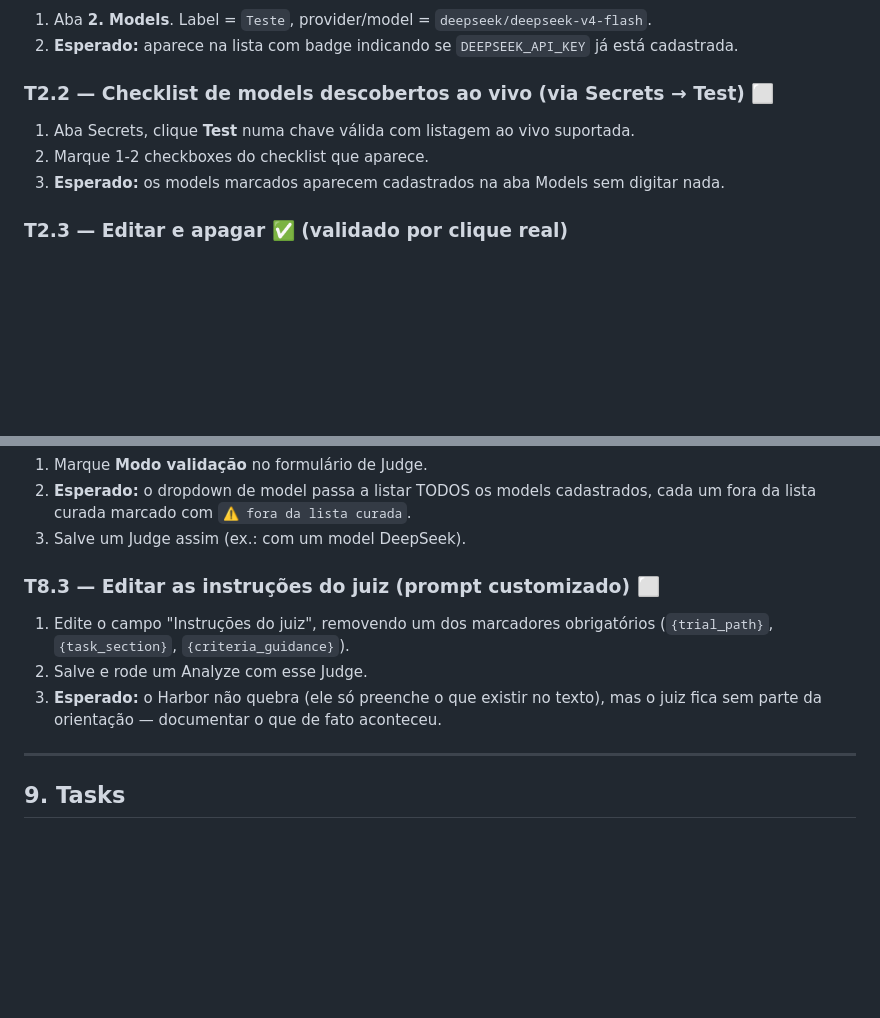
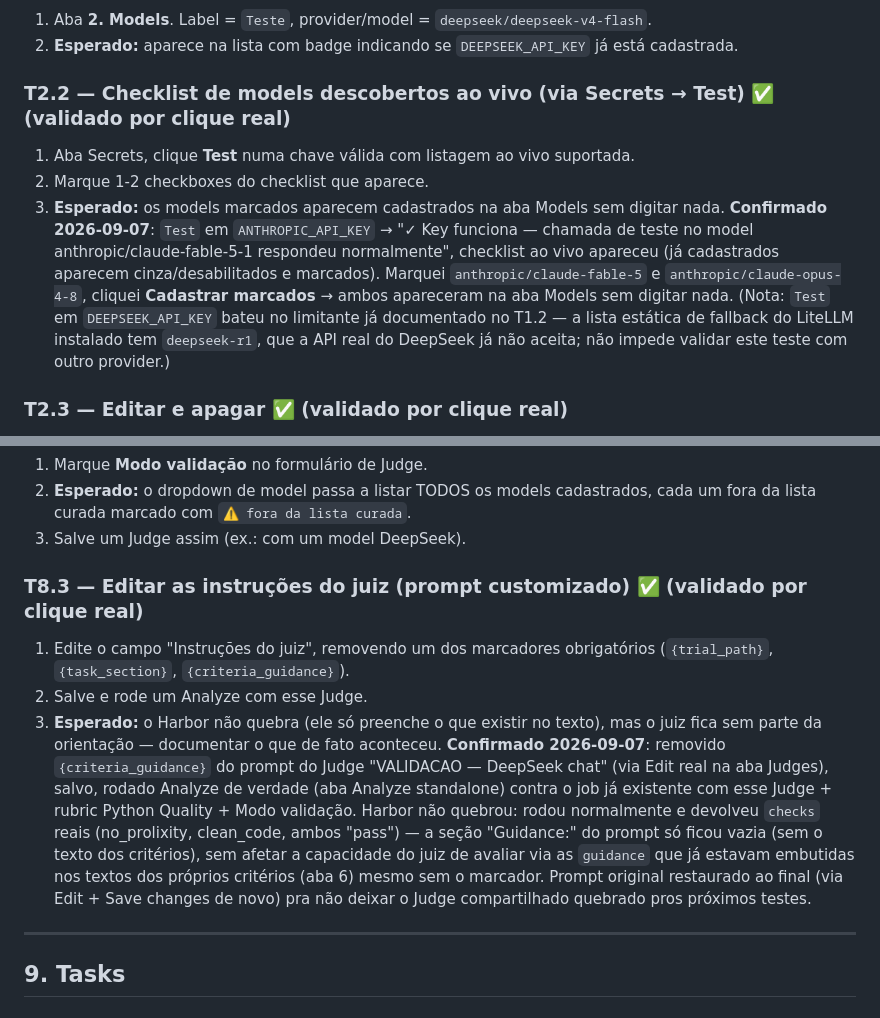
Before and after one commit to rafa210587/harbor-eval-kit, a Markdown page: docs/PLANO_TESTES_UI.md, 2 parts joined by grey strips. Drawn GitHub-style; blank space fills up the shorter version.

Commit message:
Validate T2.2 (live model-discovery checklist) and T8.3 (custom judge prompt) via real UI
Both confirmed working correctly via real clicks: T2.2's Anthropic key test surfaced the
live-discovery checklist and registering checked models worked without typing; T8.3 confirmed
Harbor tolerates a judge prompt missing the {criteria_guidance} marker (degrades gracefully,
doesn't crash) -- the judge's prompt was restored to its original text afterward.

Co-Authored-By: Claude Sonnet 5 <noreply@anthropic.com>
Claude-Session: https://claude.ai/code/session_01FXREv6TGbSNKNQ6jbjPuSm

```diff
--- a/docs/PLANO_TESTES_UI.md
+++ b/docs/PLANO_TESTES_UI.md
@@ -56,10 +56,18 @@ Ao rodar um teste, troque o status pra ✅ (ou anote o que quebrou) — este arq
 1. Aba **2. Models**. Label = `Teste`, provider/model = `deepseek/deepseek-v4-flash`.
 2. **Esperado:** aparece na lista com badge indicando se `DEEPSEEK_API_KEY` já está cadastrada.
 
-### T2.2 — Checklist de models descobertos ao vivo (via Secrets → Test) ⬜
+### T2.2 — Checklist de models descobertos ao vivo (via Secrets → Test) ✅ (validado por clique real)
 1. Aba Secrets, clique **Test** numa chave válida com listagem ao vivo suportada.
 2. Marque 1-2 checkboxes do checklist que aparece.
 3. **Esperado:** os models marcados aparecem cadastrados na aba Models sem digitar nada.
+   **Confirmado 2026-09-07**: `Test` em `ANTHROPIC_API_KEY` → "✓ Key funciona — chamada de
+   teste no model anthropic/claude-fable-5-1 respondeu normalmente", checklist ao vivo
+   apareceu (já cadastrados aparecem cinza/desabilitados e marcados). Marquei
+   `anthropic/claude-fable-5` e `anthropic/claude-opus-4-8`, cliquei **Cadastrar marcados** →
+   ambos apareceram na aba Models sem digitar nada. (Nota: `Test` em `DEEPSEEK_API_KEY` bateu
+   no limitante já documentado no T1.2 — a lista estática de fallback do LiteLLM instalado tem
+   `deepseek-r1`, que a API real do DeepSeek já não aceita; não impede validar este teste com
+   outro provider.)
 
 ### T2.3 — Editar e apagar ✅ (validado por clique real)
 1. Clique num item da lista de Models pra editar; mude o label; salve.
@@ -163,12 +171,21 @@ Ao rodar um teste, troque o status pra ✅ (ou anote o que quebrou) — este arq
    da lista curada marcado com `⚠ fora da lista curada`.
 3. Salve um Judge assim (ex.: com um model DeepSeek).
 
-### T8.3 — Editar as instruções do juiz (prompt customizado) ⬜
+### T8.3 — Editar as instruções do juiz (prompt customizado) ✅ (validado por clique real)
 1. Edite o campo "Instruções do juiz", removendo um dos marcadores obrigatórios
    (`{trial_path}`, `{task_section}`, `{criteria_guidance}`).
 2. Salve e rode um Analyze com esse Judge.
 3. **Esperado:** o Harbor não quebra (ele só preenche o que existir no texto), mas o juiz fica
    sem parte da orientação — documentar o que de fato aconteceu.
+   **Confirmado 2026-09-07**: removido `{criteria_guidance}` do prompt do Judge "VALIDACAO —
+   DeepSeek chat" (via Edit real na aba Judges), salvo, rodado Analyze de verdade (aba Analyze
+   standalone) contra o job já existente com esse Judge + rubric Python Quality + Modo
+   validação. Harbor não quebrou: rodou normalmente e devolveu `checks` reais (no_prolixity,
+   clean_code, ambos "pass") — a seção "Guidance:" do prompt só ficou vazia (sem o texto dos
+   critérios), sem afetar a capacidade do juiz de avaliar via as `guidance` que já estavam
+   embutidas nos textos dos próprios critérios (aba 6) mesmo sem o marcador. Prompt original
+   restaurado ao final (via Edit + Save changes de novo) pra não deixar o Judge compartilhado
+   quebrado pros próximos testes.
 
 ---
 
```
